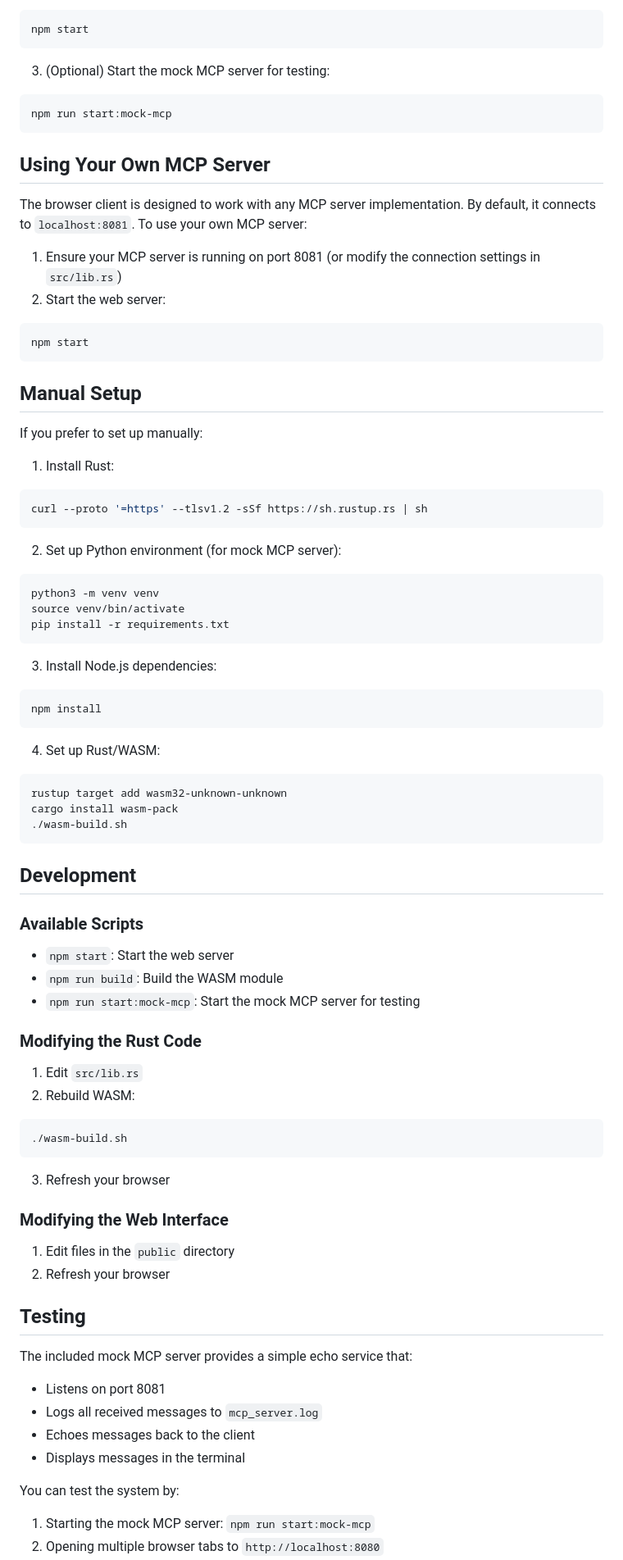
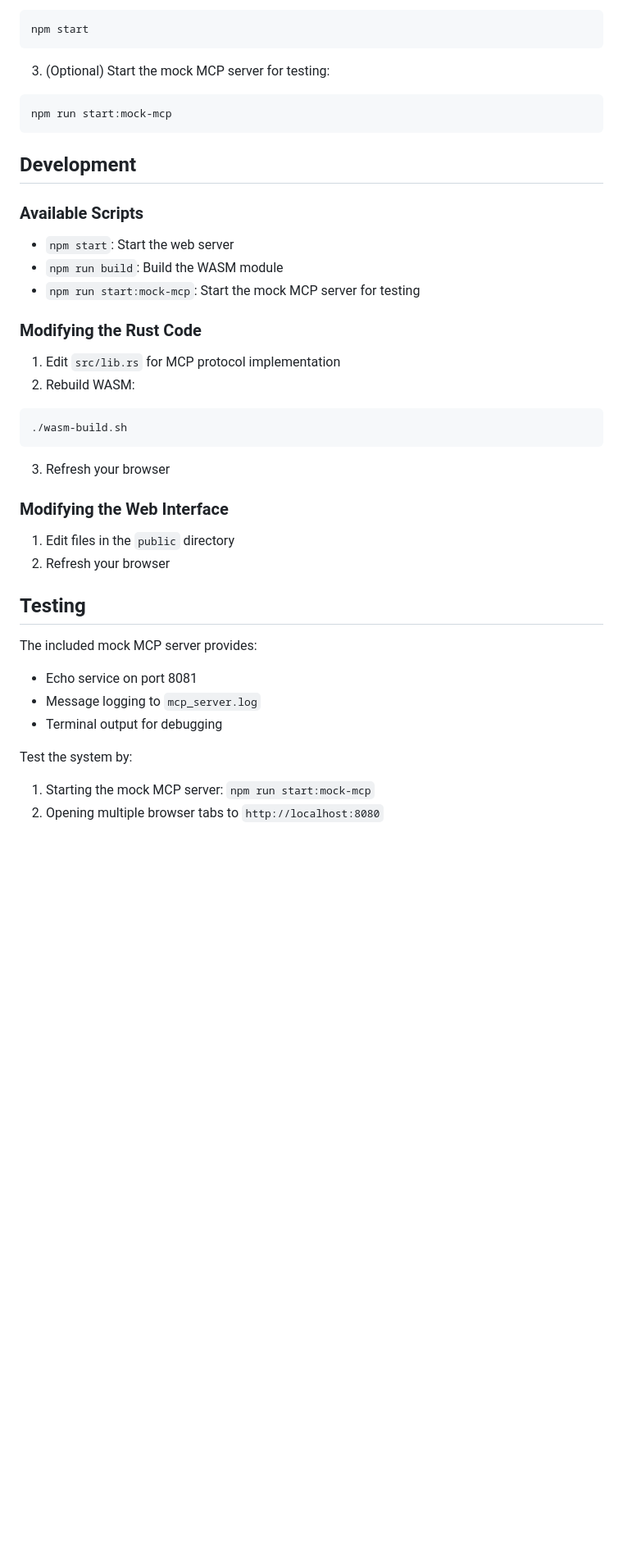
Before and after one commit to patrick-glean/mcp-browswer-client, a Markdown page: README.md, the part around the change printed below. Shown: that part at 82% size. Rendered like a GitHub page; blank space fills up the shorter version.

````diff
--- a/README.md
+++ b/README.md
@@ -53,44 +70,6 @@ npm start
 npm run start:mock-mcp
 ```
 
-## Using Your Own MCP Server
-
-The browser client is designed to work with any MCP server implementation. By default, it connects to `localhost:8081`. To use your own MCP server:
-
-1. Ensure your MCP server is running on port 8081 (or modify the connection settings in `src/lib.rs`)
-2. Start the web server:
-```bash
-npm start
-```
-
-## Manual Setup
-
-If you prefer to set up manually:
-
-1. Install Rust:
-```bash
-curl --proto '=https' --tlsv1.2 -sSf https://sh.rustup.rs | sh
-```
-
-2. Set up Python environment (for mock MCP server):
-```bash
-python3 -m venv venv
-source venv/bin/activate
-pip install -r requirements.txt
-```
-
-3. Install Node.js dependencies:
-```bash
-npm install
-```
-
-4. Set up Rust/WASM:
-```bash
-rustup target add wasm32-unknown-unknown
-cargo install wasm-pack
-./wasm-build.sh
-```
-
 ## Development
 
 ### Available Scripts
@@ -100,7 +79,7 @@ cargo install wasm-pack
 - `npm run start:mock-mcp`: Start the mock MCP server for testing
 
 ### Modifying the Rust Code
-1. Edit `src/lib.rs`
+1. Edit `src/lib.rs` for MCP protocol implementation
 2. Rebuild WASM:
 ```bash
 ./wasm-build.sh
@@ -113,12 +92,11 @@ cargo install wasm-pack
 
 ## Testing
 
-The included mock MCP server provides a simple echo service that:
-- Listens on port 8081
-- Logs all received messages to `mcp_server.log`
-- Echoes messages back to the client
-- Displays messages in the terminal
+The included mock MCP server provides:
+- Echo service on port 8081
+- Message logging to `mcp_server.log`
+- Terminal output for debugging
 
-You can test the system by:
+Test the system by:
 1. Starting the mock MCP server: `npm run start:mock-mcp`
 2. Opening multiple browser tabs to `http://localhost:8080`
````
Also changed, not shown: other parts of README.md (+69 -35 lines).
